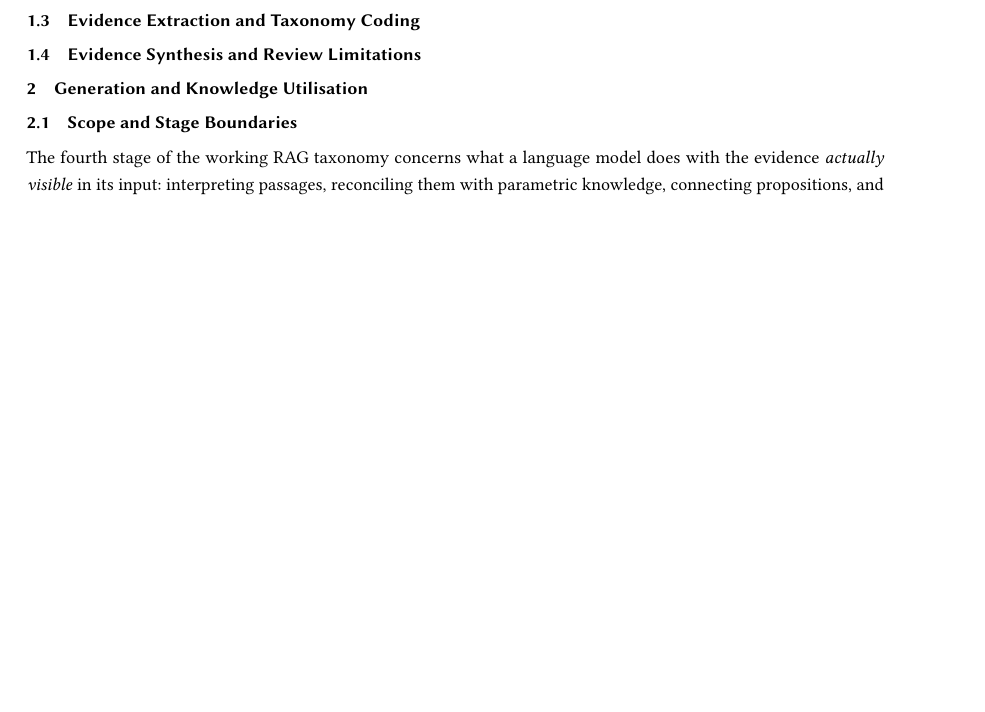
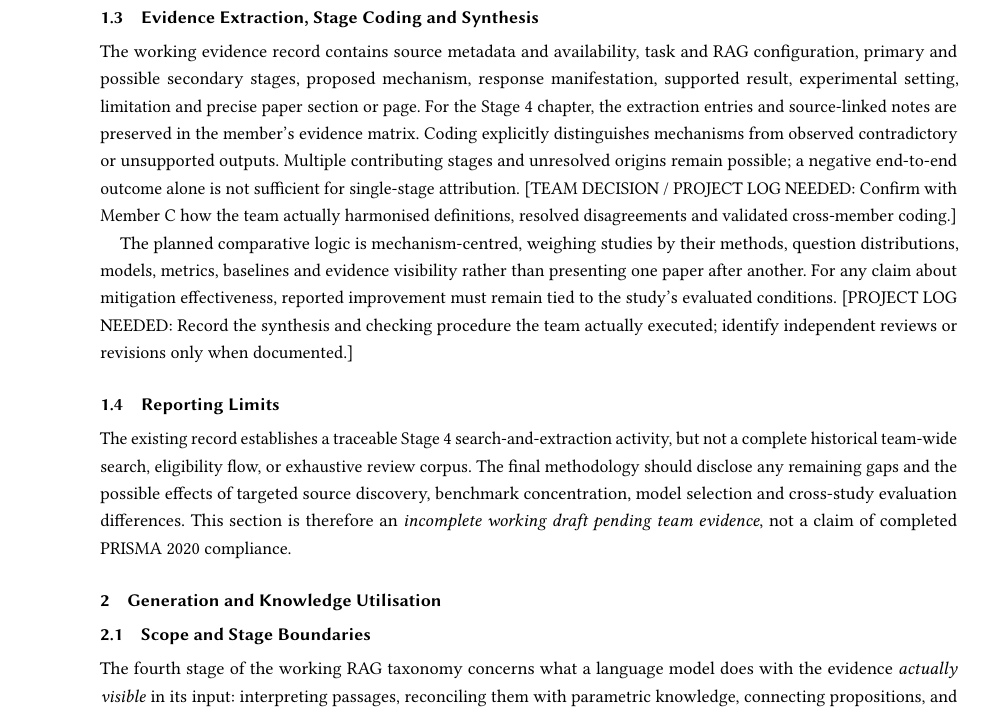
Before and after one commit to CupXX/study_with_ChatGPT, a LaTeX paper (projects/rag-hallucinations-survey/member-d/main.tex, which reads projects/rag-hallucinations-survey/member-d/sections/S2.tex): part of page 1 of 4 before the commit and part of page 2 of 5 after it, cut at the place of the change, the shorter picture padded with empty space. Compiled offline with pdfLaTeX.

Commit message:
Draft transparent S2 methodology with actual Member D search and team-record gaps

```diff
--- a/projects/rag-hallucinations-survey/member-d/sections/S2.tex
+++ b/projects/rag-hallucinations-survey/member-d/sections/S2.tex
@@ -17,9 +12,13 @@
 
-\subsection{Evidence Extraction and Taxonomy Coding}
-% [TEAM DECISION] Confirm shared extraction fields and assignment protocol
-% with Member C; multiple origins and uncertainty are allowed.
+\subsection{Eligibility, Screening and Study Set}
+In the preliminary Stage~4 work, sources were considered for their ability to support identifiable claims about how RAG systems use or fail to use retrieved material during generation. Conference or publisher metadata was checked, and relevant original-paper sections were examined to establish experimental setups, findings, and limitations. The resulting seven-paper \emph{chapter evidence set} contains mechanism studies, generation-side interventions, and supporting evaluation resources. An end-to-end RAG benchmark was not treated as direct proof of a generation-specific causal origin, and general language-model evidence was not silently relabelled as RAG-specific evidence.
 
-\subsection{Evidence Synthesis and Review Limitations}
-% [PROJECT LOG NEEDED] Actual comparison process, team checking,
-% incomplete search histories and methodological limitations.
-% PRISMA 2020 is reporting guidance, not compliance by label.
+[PROJECT LOG NEEDED: Insert and verify the team's actual eligibility rules, duplicate removal approach, title/abstract or full-text screening process, exclusion reasons, included-paper list, any inaccessible full texts, and number of reviewers per screening stage. The seven Stage~4 citations are NOT the whole survey's study count.] No retrospective PRISMA screening totals or flow diagram should be presented without recorded underlying counts.
+
+\subsection{Evidence Extraction, Stage Coding and Synthesis}
+The working evidence record contains source metadata and availability, task and RAG configuration, primary and possible secondary stages, proposed mechanism, response manifestation, supported result, experimental setting, limitation and precise paper section or page. For the Stage~4 chapter, the extraction entries and source-linked notes are preserved in the member's evidence matrix. Coding explicitly distinguishes mechanisms from observed contradictory or unsupported outputs. Multiple contributing stages and unresolved origins remain possible; a negative end-to-end outcome alone is not sufficient for single-stage attribution. [TEAM DECISION / PROJECT LOG NEEDED: Confirm with Member C how the team actually harmonised definitions, resolved disagreements and validated cross-member coding.]
+
+The planned comparative logic is mechanism-centred, weighing studies by their methods, question distributions, models, metrics, baselines and evidence visibility rather than presenting one paper after another. For any claim about mitigation effectiveness, reported improvement must remain tied to the study's evaluated conditions. [PROJECT LOG NEEDED: Record the synthesis and checking procedure the team actually executed; identify independent reviews or revisions only when documented.]
+
+\subsection{Reporting Limits}
+The existing record establishes a traceable Stage~4 search-and-extraction activity, but not a complete historical team-wide search, eligibility flow, or exhaustive review corpus. The final methodology should disclose any remaining gaps and the possible effects of targeted source discovery, benchmark concentration, model selection and cross-study evaluation differences. This section is therefore an \emph{incomplete working draft pending team evidence}, not a claim of completed PRISMA 2020 compliance.
```
Also changed, not shown: projects/rag-hallucinations-survey/member-d/sections/S2.tex (19 more changed lines).
